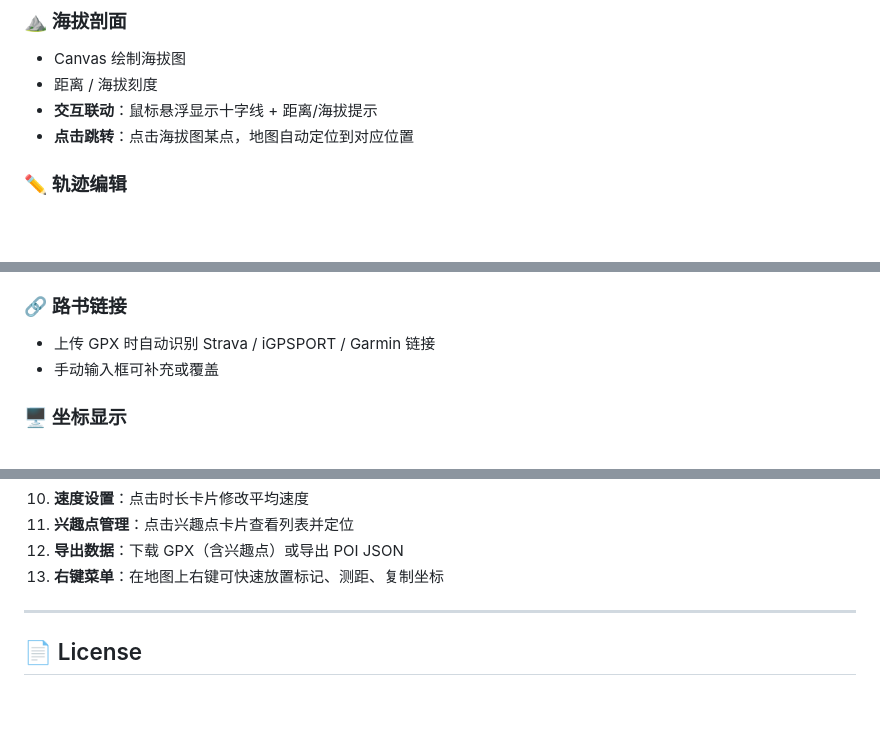
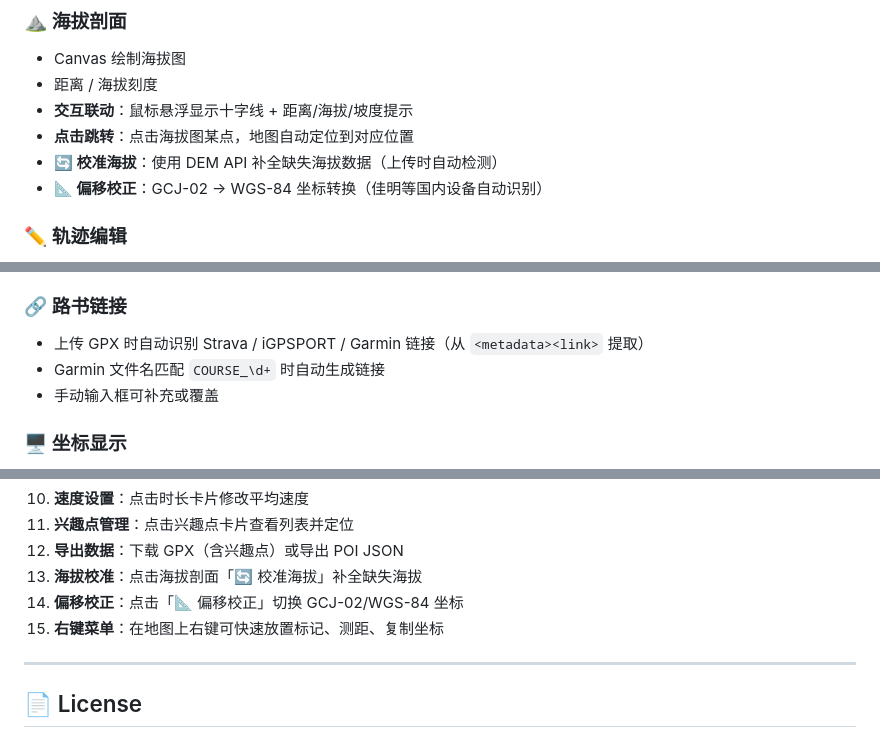
Before and after one commit to techysy/spot-studio, a Markdown page: README.md, 3 parts joined by grey strips. GitHub-like rendering; blank space fills up the shorter version.

Commit message:
docs: 更新 CHANGELOG 和 README v1.3.0 — 海拔校准、GCJ-02偏移校正、GPX元数据增强

```diff
--- a/README.md
+++ b/README.md
@@ -39,8 +40,10 @@
 ### ⛰️ 海拔剖面
 - Canvas 绘制海拔图
 - 距离 / 海拔刻度
-- **交互联动**：鼠标悬浮显示十字线 + 距离/海拔提示
+- **交互联动**：鼠标悬浮显示十字线 + 距离/海拔/坡度提示
 - **点击跳转**：点击海拔图某点，地图自动定位到对应位置
+- **🔄 校准海拔**：使用 DEM API 补全缺失海拔数据（上传时自动检测）
+- **📐 偏移校正**：GCJ-02 → WGS-84 坐标转换（佳明等国内设备自动识别）
 
 ### ✏️ 轨迹编辑
 - **编辑工具栏**（地图左上角）：
@@ -81,7 +84,8 @@
 - 兴趣点数量
 
 ### 🔗 路书链接
-- 上传 GPX 时自动识别 Strava / iGPSPORT / Garmin 链接
+- 上传 GPX 时自动识别 Strava / iGPSPORT / Garmin 链接（从 `<metadata><link>` 提取）
+- Garmin 文件名匹配 `COURSE_\d+` 时自动生成链接
 - 手动输入框可补充或覆盖
 
 ### 🖥️ 坐标显示
@@ -143,7 +147,9 @@ spot-studio/
 10. **速度设置**：点击时长卡片修改平均速度
 11. **兴趣点管理**：点击兴趣点卡片查看列表并定位
 12. **导出数据**：下载 GPX（含兴趣点）或导出 POI JSON
-13. **右键菜单**：在地图上右键可快速放置标记、测距、复制坐标
+13. **海拔校准**：点击海拔剖面「🔄 校准海拔」补全缺失海拔
+14. **偏移校正**：点击「📐 偏移校正」切换 GCJ-02/WGS-84 坐标
+15. **右键菜单**：在地图上右键可快速放置标记、测距、复制坐标
 
 ---
 
```
Also changed, not shown: other parts of README.md (+1 -0 lines), CHANGELOG.md (+38 -0 lines).
